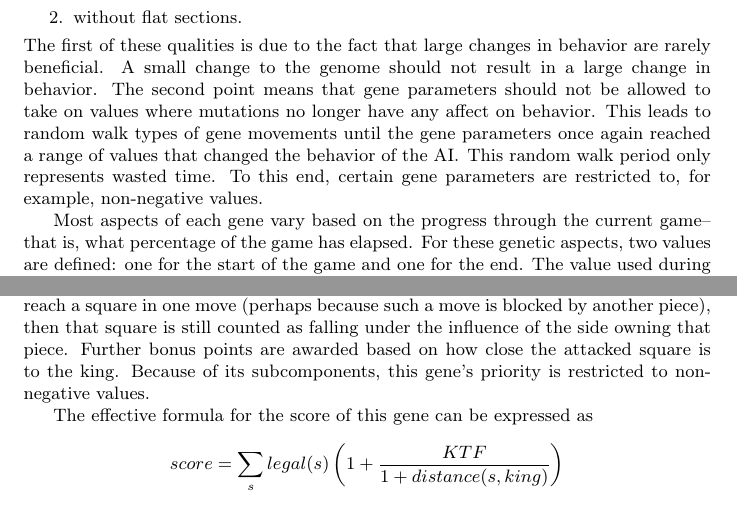
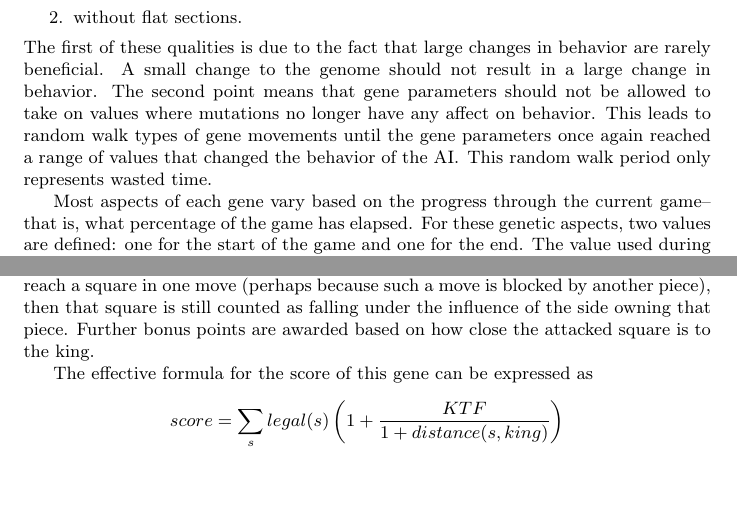
Before and after one commit to MarkZH/Genetic_Chess, a LaTeX paper (doc/reference.tex): two parts of pages 7 and 13 of 24, joined at a grey line, cut so that both start at the same text. Compiled offline with pdfLaTeX.

Commit message:
Delete outdated passages in reference.tex

```diff
--- a/doc/reference.tex
+++ b/doc/reference.tex
@@ -155,7 +155,7 @@ Evolution is an effective means of optimizing when every mutation makes a differ
 	\item a continuous function of the parameters of its genome and
 	\item without flat sections.
 \end{enumerate}
-The first of these qualities is due to the fact that large changes in behavior are rarely beneficial. A small change to the genome should not result in a large change in behavior. The second point means that gene parameters should not be allowed to take on values where mutations no longer have any affect on behavior. This leads to random walk types of gene movements until the gene parameters once again reached a range of values that changed the behavior of the AI\@. This random walk period only represents wasted time. To this end, certain gene parameters are restricted to, for example, non-negative values.
+The first of these qualities is due to the fact that large changes in behavior are rarely beneficial. A small change to the genome should not result in a large change in behavior. The second point means that gene parameters should not be allowed to take on values where mutations no longer have any affect on behavior. This leads to random walk types of gene movements until the gene parameters once again reached a range of values that changed the behavior of the AI\@. This random walk period only represents wasted time.
 
 Most aspects of each gene vary based on the progress through the current game--that is, what percentage of the game has elapsed. For these genetic aspects, two values are defined: one for the start of the game and one for the end. The value used during the game is a linear interpolation of the two values:
 \[
@@ -282,7 +282,7 @@ This gene sums the total strength (as determined by the Piece Strength Gene) of
 Interestingly, since both kings are always on the board, they always cancel each others effect in the Total Force Gene, leaving this gene alone to drive their strength value. The result of this is discussed in the results section (Section~\ref{piece-strength-with-king}).
 
 \subsubsection{Sphere of Influence Gene}
-This gene counts the number of squares attacked by all pieces. Bonus points are awarded if the square can be attacked with a legal move. That is, if a piece cannot reach a square in one move (perhaps because such a move is blocked by another piece), then that square is still counted as falling under the influence of the side owning that piece. Further bonus points are awarded based on how close the attacked square is to the king. Because of its subcomponents, this gene's priority is restricted to non-negative values.
+This gene counts the number of squares attacked by all pieces. Bonus points are awarded if the square can be attacked with a legal move. That is, if a piece cannot reach a square in one move (perhaps because such a move is blocked by another piece), then that square is still counted as falling under the influence of the side owning that piece. Further bonus points are awarded based on how close the attacked square is to the king.
 
 The effective formula for the score of this gene can be expressed as
 \[score = \sum_s legal(s)\left(1+\frac{KTF}{1+distance(s,king)}\right)\]
```
